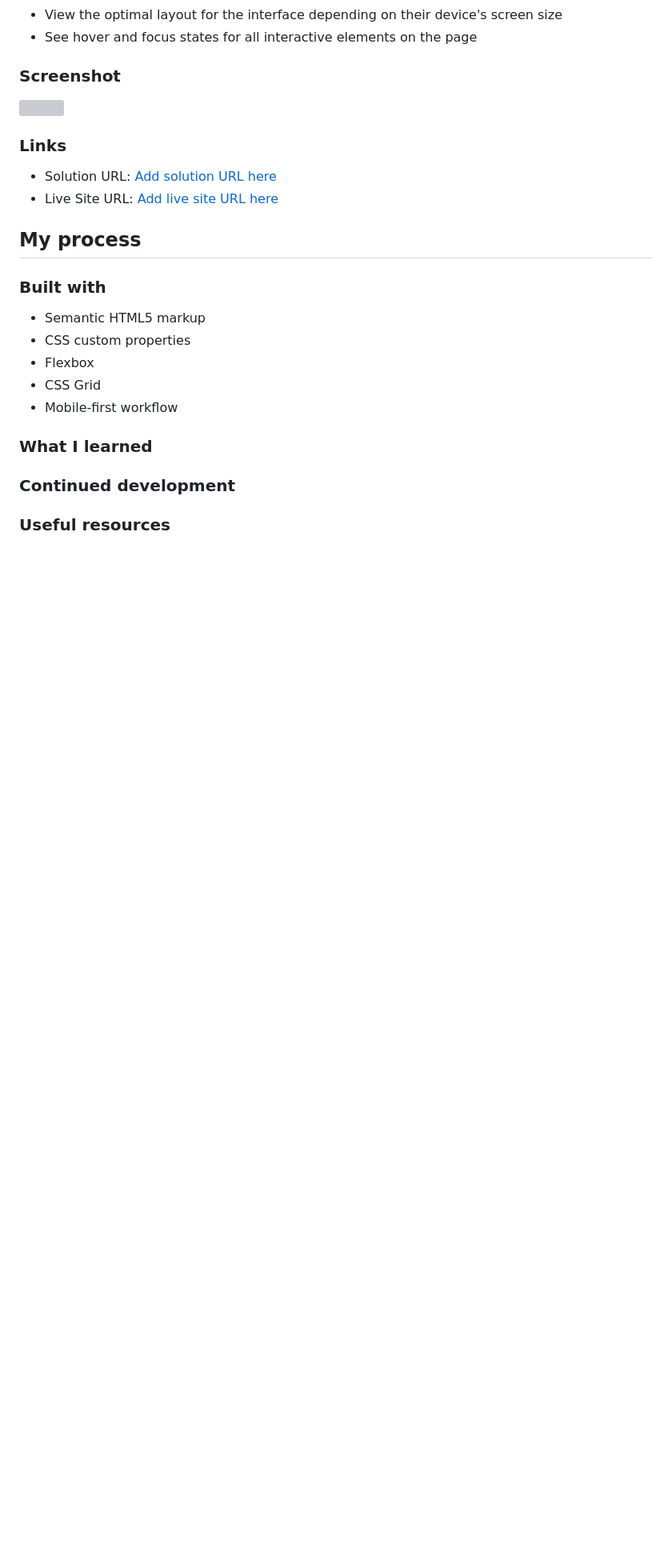
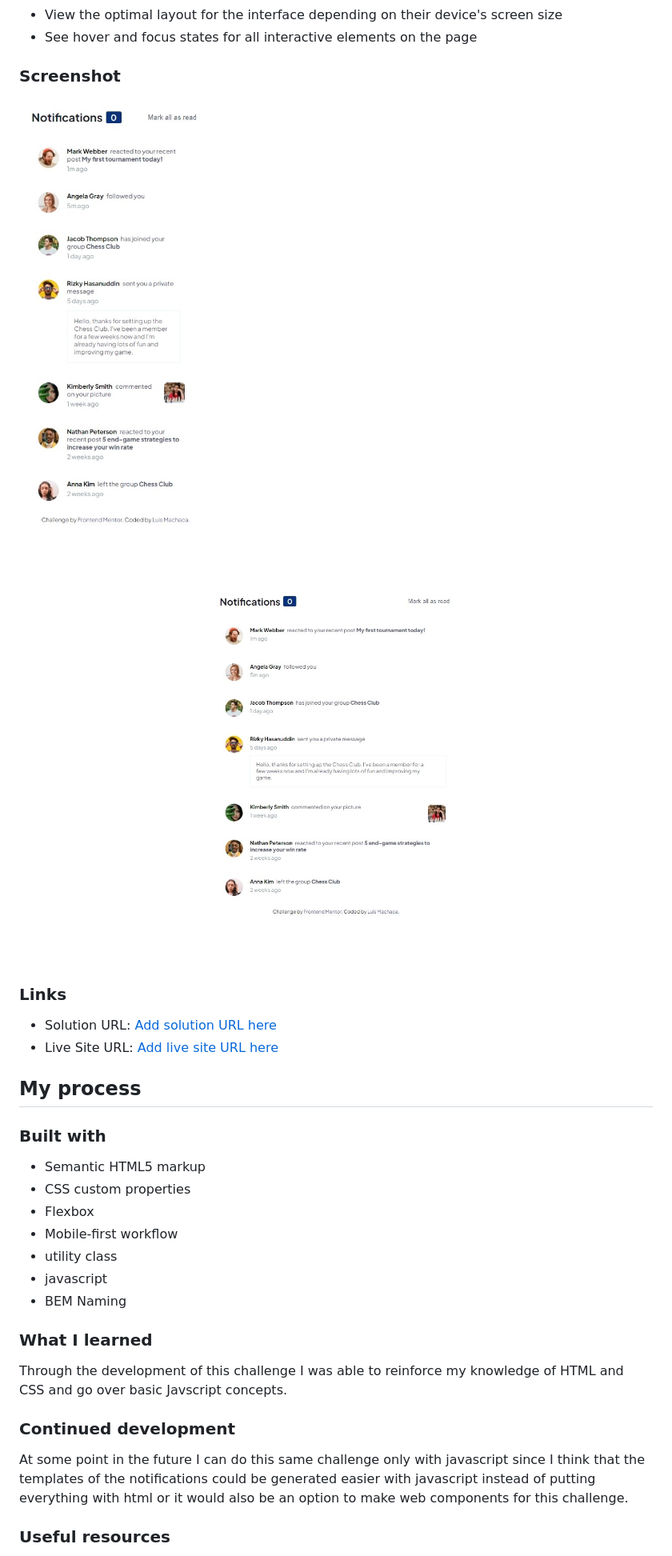
Before and after one commit to luismacode/notification-page-main, a Markdown page: README.md, the part around the change printed below. Shown: that part at 80% size. Rendered like a GitHub page; pictures changed too: screenshots/notification-page-desktop.jpeg (added), screenshots/notification-page-mobile.jpeg (added); blank space fills up the shorter version; grey boxes are pictures that could not be loaded.

Commit message:
added screenshots |  updated readme | updated index.html

```diff
--- a/README.md
+++ b/README.md
@@ -29,7 +29,8 @@ Users should be able to:
 
 ### Screenshot
 
-![](./screenshot.jpg)
+![notification-page-mobile](./screenshots/notification-page-mobile.jpeg)
+![notification-page-desktop](./screenshots/notification-page-desktop.jpeg)
 
 ### Links
 
@@ -43,12 +44,18 @@ Users should be able to:
 - Semantic HTML5 markup
 - CSS custom properties
 - Flexbox
-- CSS Grid
 - Mobile-first workflow
+- utility class
+- javascript
+- BEM Naming
 
 ### What I learned
 
+Through the development of this challenge I was able to reinforce my knowledge of HTML and CSS and go over basic Javscript concepts.
+
 ### Continued development
+
+At some point in the future I can do this same challenge only with javascript since I think that the templates of the notifications could be generated easier with javascript instead of putting everything with html or it would also be an option to make web components for this challenge.
 
 ### Useful resources
 
```
Also changed, not shown: other parts of README.md (+7 -9 lines), 1 other file.
